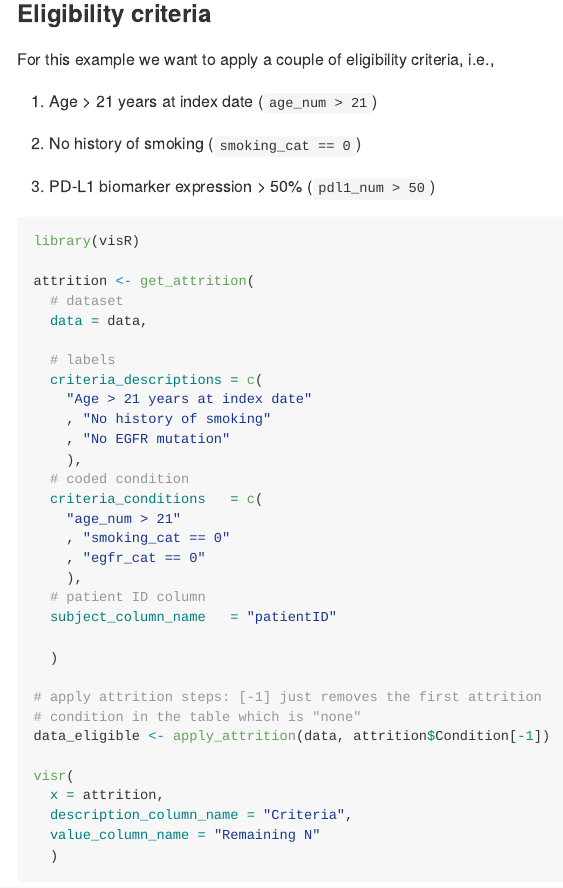
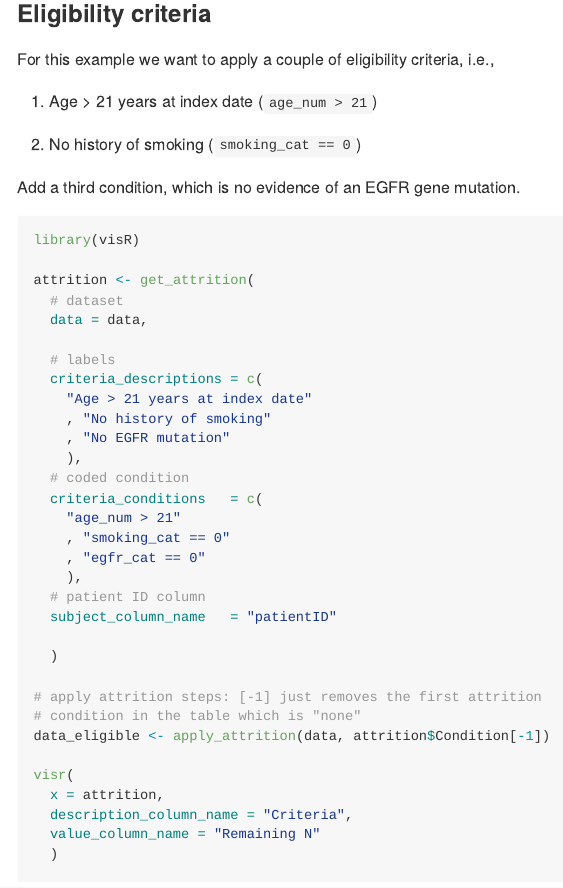
Before and after one commit to janickweberpals/git-started, a Quarto document (README.qmd): the page in a window 1100 px wide, from 1750 px down before the commit and from 1300 px down after it, so that both start at the same text. The pictures show the output file README.md that the author committed with the source, drawn offline in the style of GitHub.

Commit message:
added the third I/E condition verbally to the text

````diff
--- a/README.qmd
+++ b/README.qmd
@@ -46,7 +44,7 @@ For this example we want to apply a couple of eligibility criteria, i.e.,
 
 2.  No history of smoking (`smoking_cat == 0`)
 
-3.  PD-L1 biomarker expression \> 50% (`pdl1_num > 50`)
+Add a third condition, which is no evidence of an EGFR gene mutation.
 
 ```{r}
 #| label: fig-attrition
````
Also changed, not shown: README.md, README.qmd (2 more changed lines).
